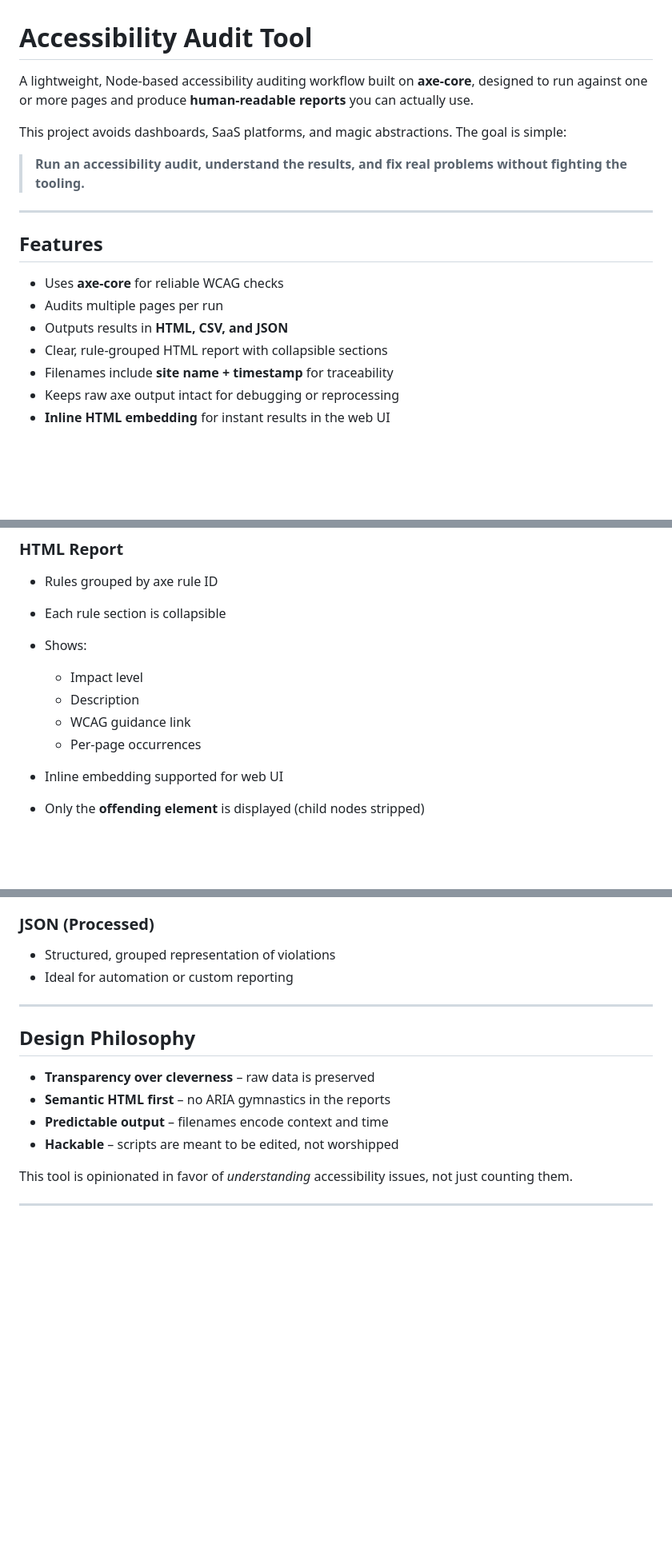
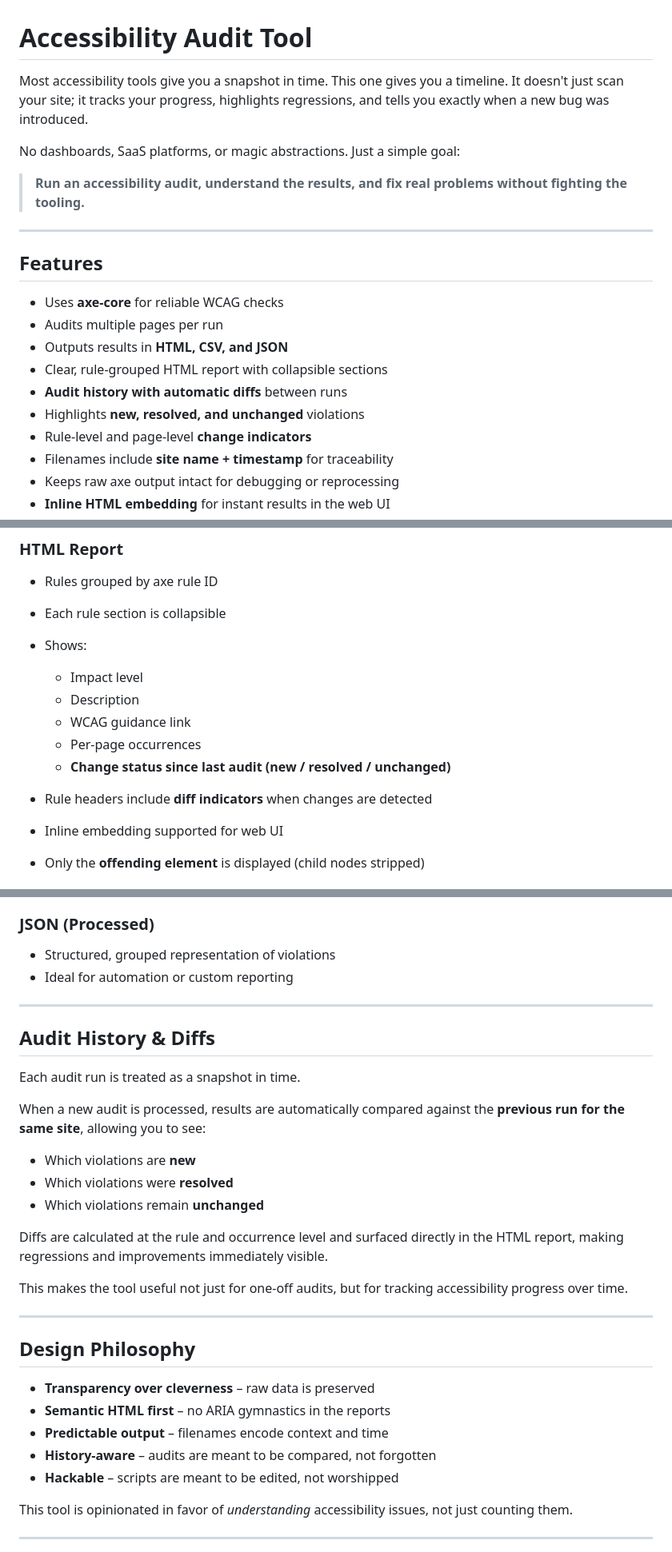
Before and after one commit to mkimmerle/accessibility-audit-tool, a Markdown page: README.md, 3 parts joined by grey strips. Shown at 80% size. GitHub-like rendering; blank space fills up the shorter version.

```diff
--- a/README.md
+++ b/README.md
@@ -1,8 +1,8 @@
 # Accessibility Audit Tool
 
-A lightweight, Node-based accessibility auditing workflow built on **axe-core**, designed to run against one or more pages and produce **human-readable reports** you can actually use.
+Most accessibility tools give you a snapshot in time. This one gives you a timeline. It doesn't just scan your site; it tracks your progress, highlights regressions, and tells you exactly when a new bug was introduced.
 
-This project avoids dashboards, SaaS platforms, and magic abstractions. The goal is simple:
+No dashboards, SaaS platforms, or magic abstractions. Just a simple goal:
 
 > **Run an accessibility audit, understand the results, and fix real problems without fighting the tooling.**
 
@@ -14,6 +14,9 @@ This project avoids dashboards, SaaS platforms, and magic abstractions. The goal
 - Audits multiple pages per run
 - Outputs results in **HTML, CSV, and JSON**
 - Clear, rule-grouped HTML report with collapsible sections
+- **Audit history with automatic diffs** between runs
+- Highlights **new, resolved, and unchanged** violations
+- Rule-level and page-level **change indicators**
 - Filenames include **site name + timestamp** for traceability
 - Keeps raw axe output intact for debugging or reprocessing
 - **Inline HTML embedding** for instant results in the web UI
@@ -112,8 +115,10 @@ npm run audit
   * Impact level
   * Description
   * WCAG guidance link
-  * Per‑page occurrences
+  * Per-page occurrences
+  * **Change status since last audit (new / resolved / unchanged)**
 
+* Rule headers include **diff indicators** when changes are detected
 * Inline embedding supported for web UI
 * Only the **offending element** is displayed (child nodes stripped)
 
@@ -129,11 +134,32 @@ npm run audit
 
 ---
 
+## Audit History & Diffs
+
+Each audit run is treated as a snapshot in time.
+
+When a new audit is processed, results are automatically compared
+against the **previous run for the same site**, allowing you to see:
+
+- Which violations are **new**
+- Which violations were **resolved**
+- Which violations remain **unchanged**
+
+Diffs are calculated at the rule and occurrence level and surfaced
+directly in the HTML report, making regressions and improvements
+immediately visible.
+
+This makes the tool useful not just for one-off audits, but for
+tracking accessibility progress over time.
+
+---
+
 ## Design Philosophy
 
 * **Transparency over cleverness** – raw data is preserved
 * **Semantic HTML first** – no ARIA gymnastics in the reports
 * **Predictable output** – filenames encode context and time
+* **History-aware** – audits are meant to be compared, not forgotten
 * **Hackable** – scripts are meant to be edited, not worshipped
 
 This tool is opinionated in favor of *understanding* accessibility issues, not just counting them.
```
